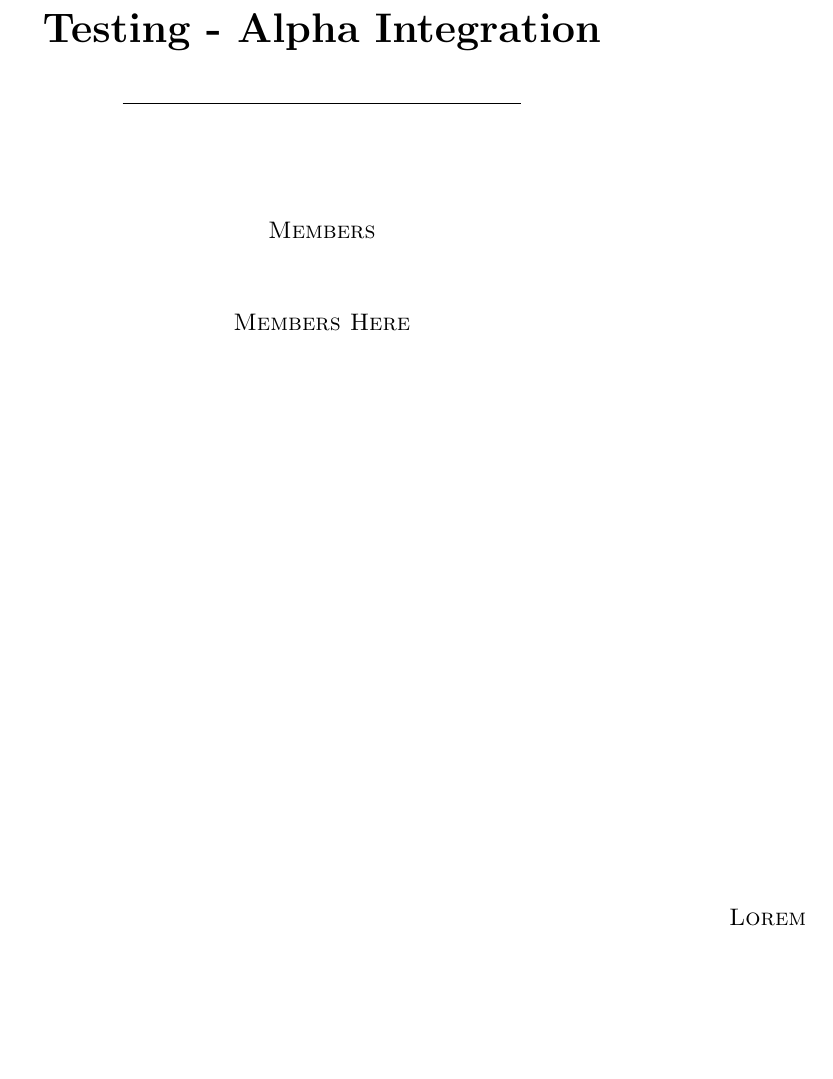
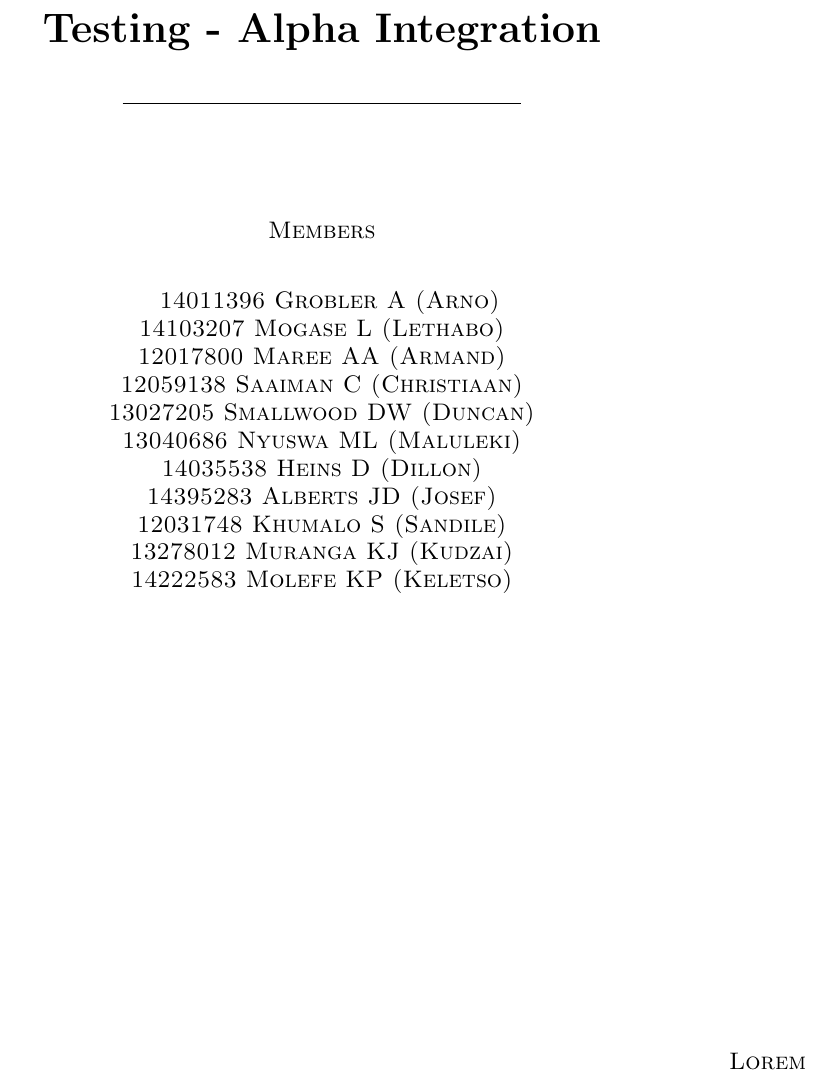
Before and after one commit to DillonHeins/Alpha, a LaTeX document (AlphaIntegrationTesting.tex): part of page 1 of 4, cut so that both start at the same text, the shorter picture padded with empty space. Compiled offline with pdfLaTeX.

Commit message:
Added names and student numbers

```diff
--- a/AlphaIntegrationTesting.tex
+++ b/AlphaIntegrationTesting.tex
@@ -31,8 +31,20 @@
 		[15mm]
 		\textsc{\large Members}\\
 		[7.5mm]
-		\textsc{\large Members Here}\\
-		[10cm]
+		\textsc{
+                \large14011396	Grobler	A (Arno) \\
+                14103207	Mogase	L (Lethabo)\\
+                12017800	Maree	AA (Armand)\\
+                12059138	Saaiman	C (Christiaan)\\
+                13027205	Smallwood	DW (Duncan)\\
+                13040686	Nyuswa	ML (Maluleki)\\
+                14035538	Heins	D (Dillon)\\
+                14395283	Alberts	JD (Josef)\\
+                12031748	Khumalo	S (Sandile)\\
+                13278012	Muranga	KJ (Kudzai)\\
+                14222583	Molefe	KP (Keletso)\\
+            }\\
+		[8cm]
 	\end{center}
 
 	\begin{flushright}
```
